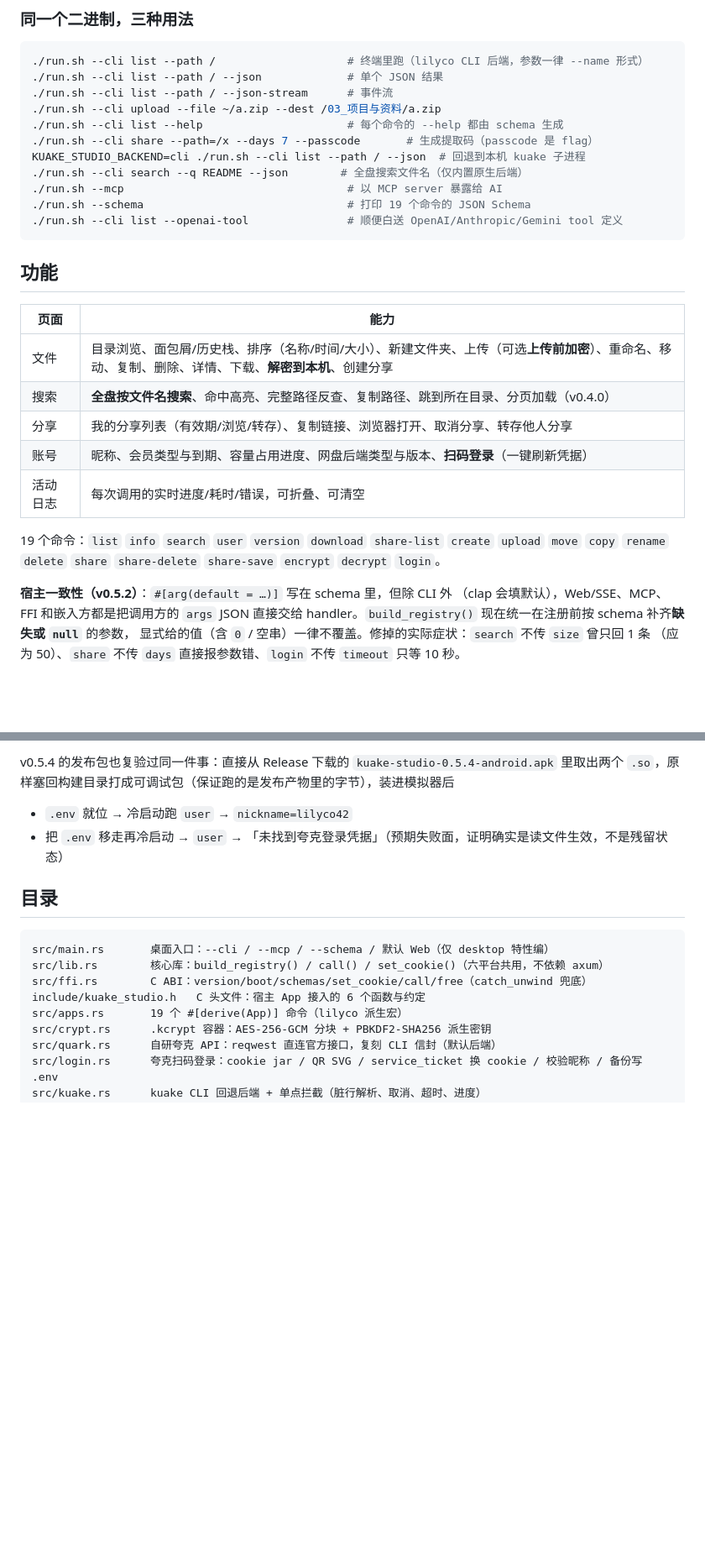
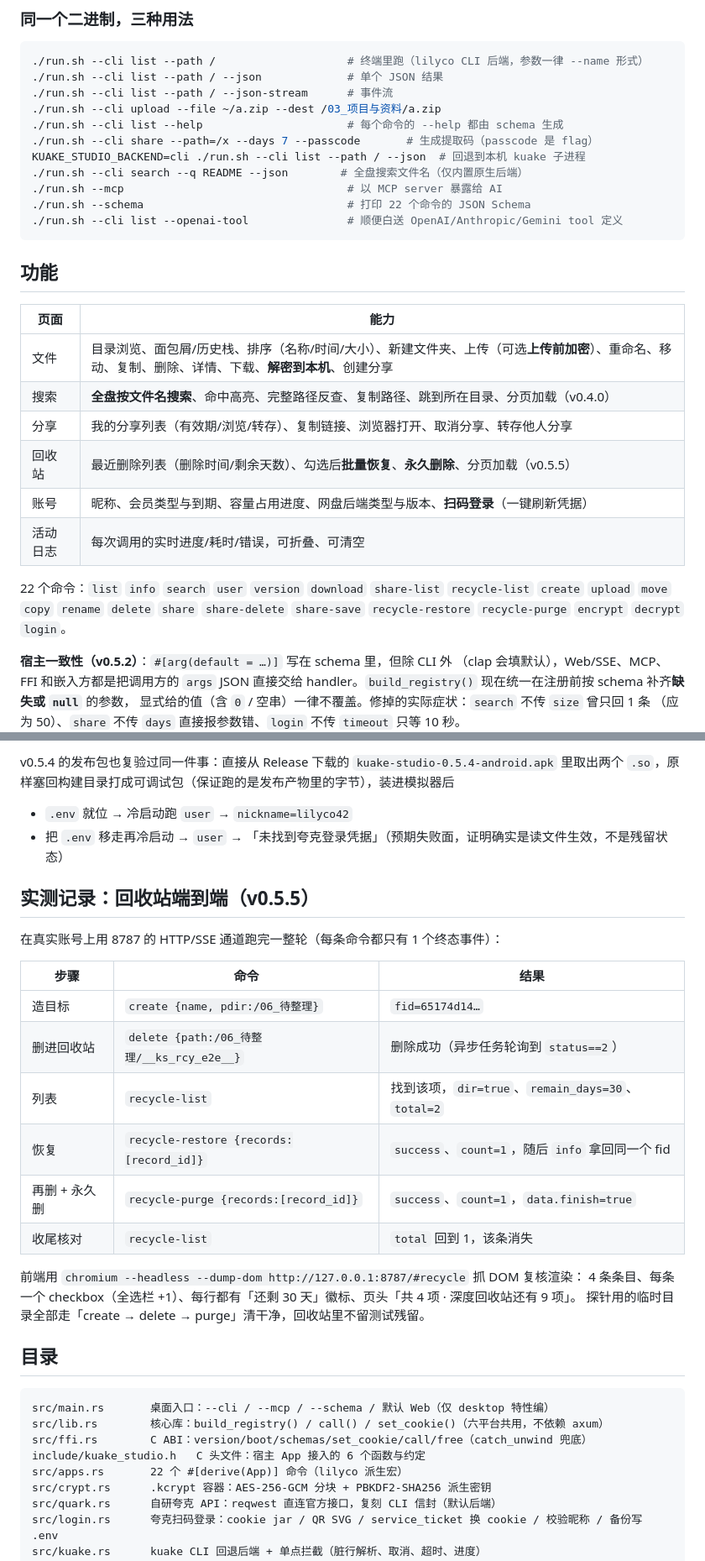
Before and after one commit to lilyco-42/kuake-studio, a Markdown page: README.md, 2 parts joined by grey strips. Shown at 84% size. Drawn GitHub-style; blank space fills up the shorter version.

````diff
--- a/README.md
+++ b/README.md
@@ -163,7 +163,7 @@ KUAKE_STUDIO_APK_DEBUGGABLE=1 ./android/tools/build-apk.sh   # → pkg/kuake-stu
 KUAKE_STUDIO_BACKEND=cli ./run.sh --cli list --path / --json  # 回退到本机 kuake 子进程
 ./run.sh --cli search --q README --json        # 全盘搜索文件名（仅内置原生后端）
 ./run.sh --mcp                                  # 以 MCP server 暴露给 AI
-./run.sh --schema                               # 打印 19 个命令的 JSON Schema
+./run.sh --schema                               # 打印 22 个命令的 JSON Schema
 ./run.sh --cli list --openai-tool               # 顺便白送 OpenAI/Anthropic/Gemini tool 定义
 ```
 
@@ -174,11 +174,13 @@ KUAKE_STUDIO_BACKEND=cli ./run.sh --cli list --path / --json  # 回退到本机
 | 文件 | 目录浏览、面包屑/历史栈、排序（名称/时间/大小）、新建文件夹、上传（可选**上传前加密**）、重命名、移动、复制、删除、详情、下载、**解密到本机**、创建分享 |
 | 搜索 | **全盘按文件名搜索**、命中高亮、完整路径反查、复制路径、跳到所在目录、分页加载（v0.4.0） |
 | 分享 | 我的分享列表（有效期/浏览/转存）、复制链接、浏览器打开、取消分享、转存他人分享 |
+| 回收站 | 最近删除列表（删除时间/剩余天数）、勾选后**批量恢复**、**永久删除**、分页加载（v0.5.5） |
 | 账号 | 昵称、会员类型与到期、容量占用进度、网盘后端类型与版本、**扫码登录**（一键刷新凭据） |
 | 活动日志 | 每次调用的实时进度/耗时/错误，可折叠、可清空 |
 
-19 个命令：`list` `info` `search` `user` `version` `download` `share-list` `create` `upload` `move`
-`copy` `rename` `delete` `share` `share-delete` `share-save` `encrypt` `decrypt` `login`。
+22 个命令：`list` `info` `search` `user` `version` `download` `share-list` `recycle-list` `create` `upload`
+`move` `copy` `rename` `delete` `share` `share-delete` `share-save` `recycle-restore`
+`recycle-purge` `encrypt` `decrypt` `login`。
 
 **宿主一致性（v0.5.2）**：`#[arg(default = …)]` 写在 schema 里，但除 CLI 外
 （clap 会填默认），Web/SSE、MCP、FFI 和嵌入方都是把调用方的 `args` JSON 直接交给
@@ -557,6 +592,23 @@ v0.5.4 的发布包也复验过同一件事：直接从 Release 下载的 `kuake
 - `.env` 就位 → 冷启动跑 `user` → `nickname=lilyco42`
 - 把 `.env` 移走再冷启动 → `user` → 「未找到夸克登录凭据」（预期失败面，证明确实是读文件生效，不是残留状态）
 
+## 实测记录：回收站端到端（v0.5.5）
+
+在真实账号上用 8787 的 HTTP/SSE 通道跑完一整轮（每条命令都只有 1 个终态事件）：
+
+| 步骤 | 命令 | 结果 |
+| --- | --- | --- |
+| 造目标 | `create {name, pdir:/06_待整理}` | `fid=65174d14…` |
+| 删进回收站 | `delete {path:/06_待整理/__ks_rcy_e2e__}` | 删除成功（异步任务轮询到 `status==2`） |
+| 列表 | `recycle-list` | 找到该项，`dir=true`、`remain_days=30`、`total=2` |
+| 恢复 | `recycle-restore {records:[record_id]}` | `success`、`count=1`，随后 `info` 拿回同一个 fid |
+| 再删 + 永久删 | `recycle-purge {records:[record_id]}` | `success`、`count=1`，`data.finish=true` |
+| 收尾核对 | `recycle-list` | `total` 回到 1，该条消失 |
+
+前端用 `chromium --headless --dump-dom http://127.0.0.1:8787/#recycle` 抓 DOM 复核渲染：
+4 条条目、每条一个 checkbox（全选栏 +1）、每行都有「还剩 30 天」徽标、页头「共 4 项 · 深度回收站还有 9 项」。
+探针用的临时目录全部走「create → delete → purge」清干净，回收站里不留测试残留。
+
 ## 目录
 
 ```
@@ -564,7 +616,7 @@ src/main.rs       桌面入口：--cli / --mcp / --schema / 默认 Web（仅 des
 src/lib.rs        核心库：build_registry() / call() / set_cookie()（六平台共用，不依赖 axum）
 src/ffi.rs        C ABI：version/boot/schemas/set_cookie/call/free（catch_unwind 兜底）
 include/kuake_studio.h   C 头文件：宿主 App 接入的 6 个函数与约定
-src/apps.rs       19 个 #[derive(App)] 命令（lilyco 派生宏）
+src/apps.rs       22 个 #[derive(App)] 命令（lilyco 派生宏）
 src/crypt.rs      .kcrypt 容器：AES-256-GCM 分块 + PBKDF2-SHA256 派生密钥
 src/quark.rs      自研夸克 API：reqwest 直连官方接口，复刻 CLI 信封（默认后端）
 src/login.rs      夸克扫码登录：cookie jar / QR SVG / service_ticket 换 cookie / 校验昵称 / 备份写 .env
````
Also changed, not shown: other parts of README.md (+46 -13 lines), screenshot-recycle.png (added), 13 other files.
